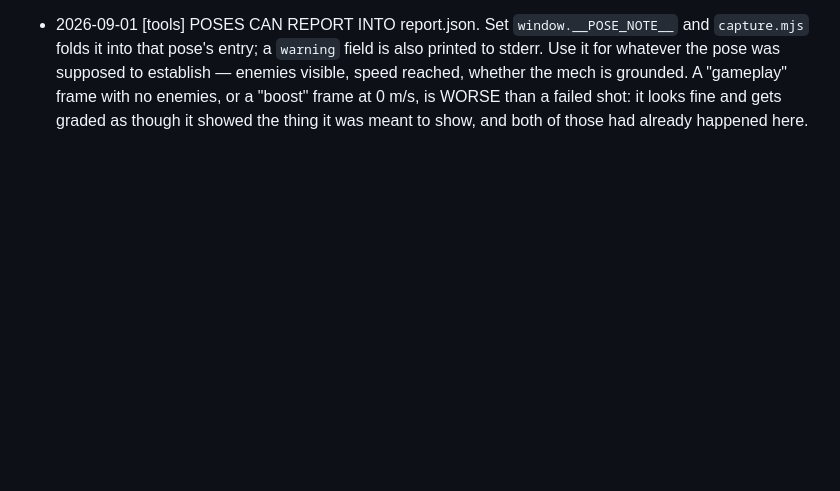
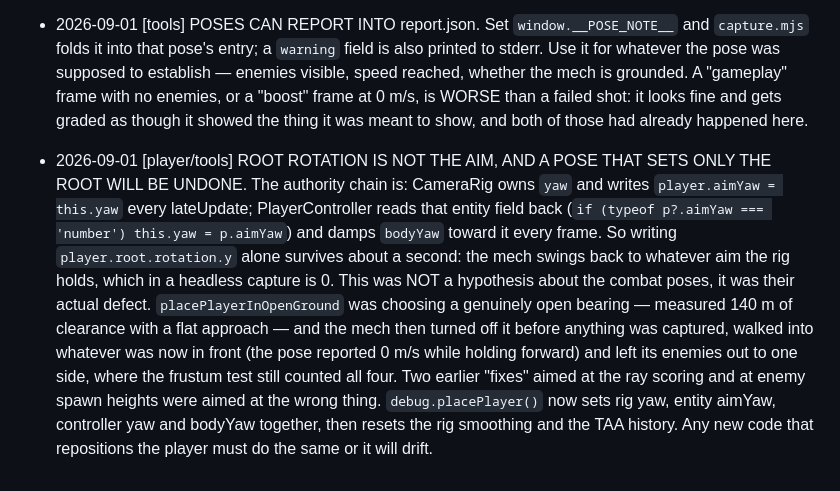
Before and after one commit to nbvftyujnbnm/ACNTR, a Markdown page: CONTRACT.md, the part around the change. Drawn GitHub-style; blank space fills up the shorter version.

Commit message:
Record the aim-authority chain that was undoing every pose placement
Co-Authored-By: Claude Opus 5 <noreply@anthropic.com>
Claude-Session: https://claude.ai/code/session_011jzTRCRQK2eBVg5kXti9mH

```diff
--- a/CONTRACT.md
+++ b/CONTRACT.md
@@ -1264,3 +1264,20 @@ no "default Three.js" look (no lambert-grey, no visible polygon silhouettes on c
   frame with no enemies, or a "boost" frame at 0 m/s, is WORSE than a failed
   shot: it looks fine and gets graded as though it showed the thing it was
   meant to show, and both of those had already happened here.
+- 2026-09-01 [player/tools] ROOT ROTATION IS NOT THE AIM, AND A POSE THAT SETS
+  ONLY THE ROOT WILL BE UNDONE. The authority chain is: CameraRig owns `yaw`
+  and writes `player.aimYaw = this.yaw` every lateUpdate; PlayerController reads
+  that entity field back (`if (typeof p?.aimYaw === 'number') this.yaw =
+  p.aimYaw`) and damps `bodyYaw` toward it every frame. So writing
+  `player.root.rotation.y` alone survives about a second: the mech swings back
+  to whatever aim the rig holds, which in a headless capture is 0.
+  This was NOT a hypothesis about the combat poses, it was their actual defect.
+  `placePlayerInOpenGround` was choosing a genuinely open bearing — measured
+  140 m of clearance with a flat approach — and the mech then turned off it
+  before anything was captured, walked into whatever was now in front (the pose
+  reported 0 m/s while holding forward) and left its enemies out to one side,
+  where the frustum test still counted all four. Two earlier "fixes" aimed at
+  the ray scoring and at enemy spawn heights were aimed at the wrong thing.
+  `debug.placePlayer()` now sets rig yaw, entity aimYaw, controller yaw and
+  bodyYaw together, then resets the rig smoothing and the TAA history. Any new
+  code that repositions the player must do the same or it will drift.
```
